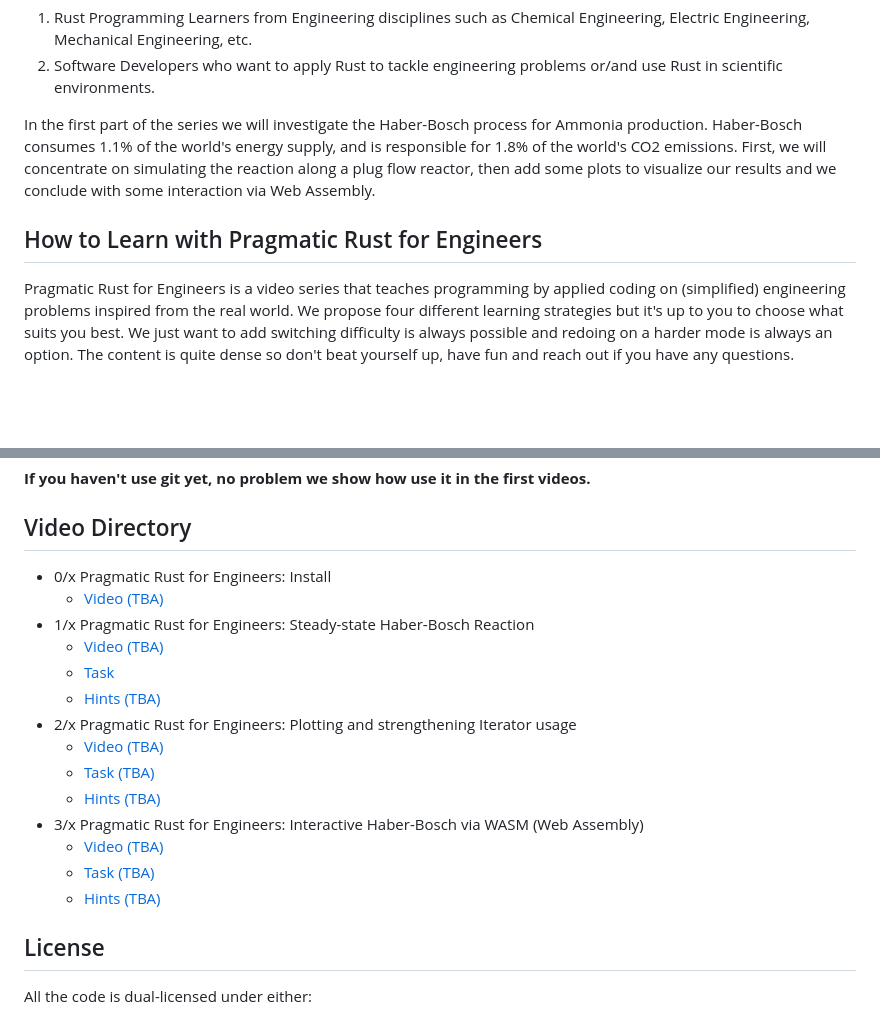
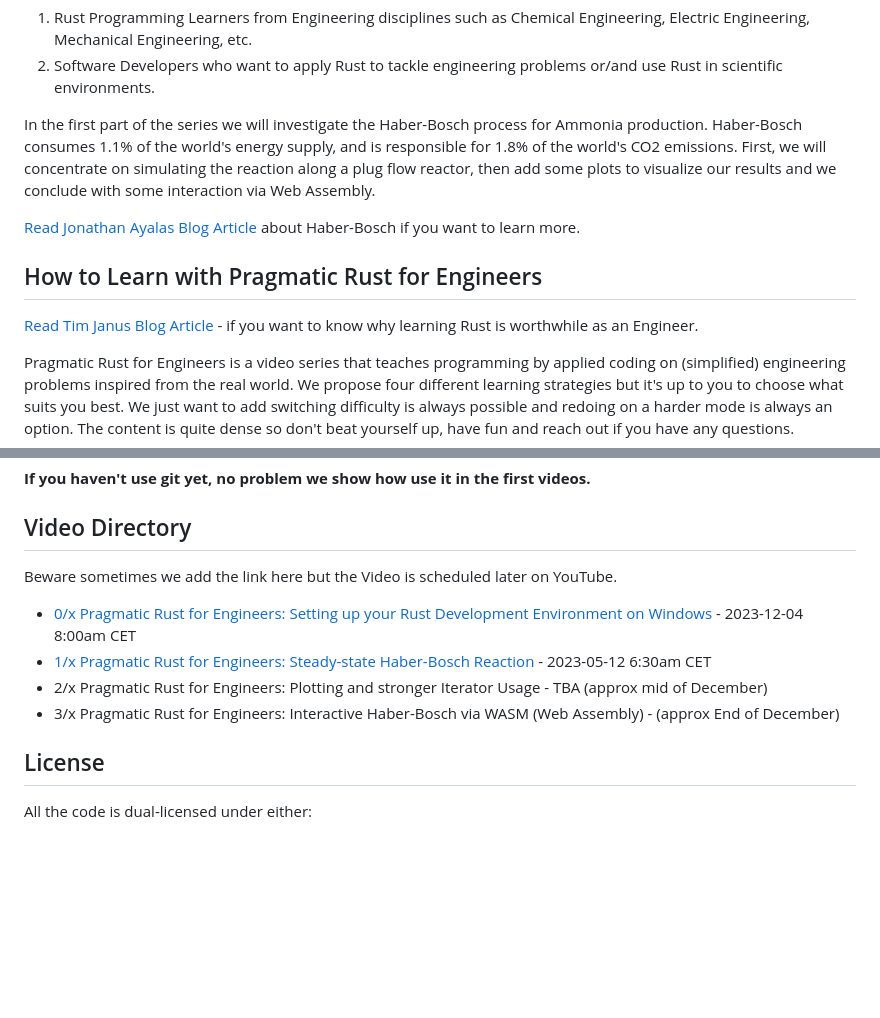
Before and after one commit to DarthB/pragmatic_rust_for_engineers, a Markdown page: README.md, 2 parts joined by grey strips. GitHub-like rendering; blank space fills up the shorter version.

Commit message:
doc: Update Readme.md to link videos and blogs

```diff
--- a/README.md
+++ b/README.md
@@ -8,7 +8,11 @@ Rust programming and/or to solve engineering problems. Therefore the series addr
 
 In the first part of the series we will investigate the Haber-Bosch process for Ammonia production. Haber-Bosch consumes 1.1% of the world's energy supply, and is responsible for 1.8% of the world's CO2 emissions. First, we will concentrate on simulating the reaction along a plug flow reactor, then add some plots to visualize our results and we conclude with some interaction via Web Assembly.
 
+[Read Jonathan Ayalas Blog Article](https://janus.rs/en/2023/12/the-haber-bosch-process-revolutionizing-agriculture-and-industry/) about Haber-Bosch if you want to learn more.
+
 ## How to Learn with Pragmatic Rust for Engineers
+
+[Read Tim Janus Blog Article](https://janus.rs/en/2023/12/why-learning-rust-is-worthwhile-for-engineers/) - if you want to know why learning Rust is worthwhile as an Engineer.
 
 Pragmatic Rust for Engineers is a video series that teaches programming by applied coding on (simplified) engineering problems inspired from the real world. We propose four different learning strategies but it's up to you to choose what suits you best. We just want to add switching difficulty is always possible and redoing on a harder mode is always an option. The content is quite dense so don't beat yourself up, have fun and reach out if you have any questions.
 
@@ -31,20 +35,12 @@ When choosing 4,3 or 2 you can use git as version control system to support you
 
 ## Video Directory
 
-- 0/x Pragmatic Rust for Engineers: Install
-    - [Video (TBA)]()
-- 1/x Pragmatic Rust for Engineers: Steady-state Haber-Bosch Reaction
-    - [Video (TBA)]()
-    - [Task](./haber_bosch/tasks.md#video-01---steady-state-haber-bosch-reaction)
-    - [Hints (TBA)]()
-- 2/x Pragmatic Rust for Engineers: Plotting and strengthening Iterator usage
-    - [Video (TBA)]()
-    - [Task (TBA)]()
-    - [Hints (TBA)]()
-- 3/x Pragmatic Rust for Engineers: Interactive Haber-Bosch via WASM (Web Assembly)
-    - [Video (TBA)]()
-    - [Task (TBA)]()
-    - [Hints (TBA)]()
+Beware sometimes we add the link here but the Video is scheduled later on YouTube.
+
+- [0/x Pragmatic Rust for Engineers: Setting up your Rust Development Environment on Windows](https://www.youtube.com/watch?v=9DU2oglBj54) - 2023-12-04 8:00am CET
+- [1/x Pragmatic Rust for Engineers: Steady-state Haber-Bosch Reaction](https://www.youtube.com/watch?v=_phBAnY8vkM) - 2023-05-12 6:30am CET
+- 2/x Pragmatic Rust for Engineers: Plotting and stronger Iterator Usage - TBA (approx mid of December)
+- 3/x Pragmatic Rust for Engineers: Interactive Haber-Bosch via WASM (Web Assembly) - (approx End of December)
 
 ## License
 
```
